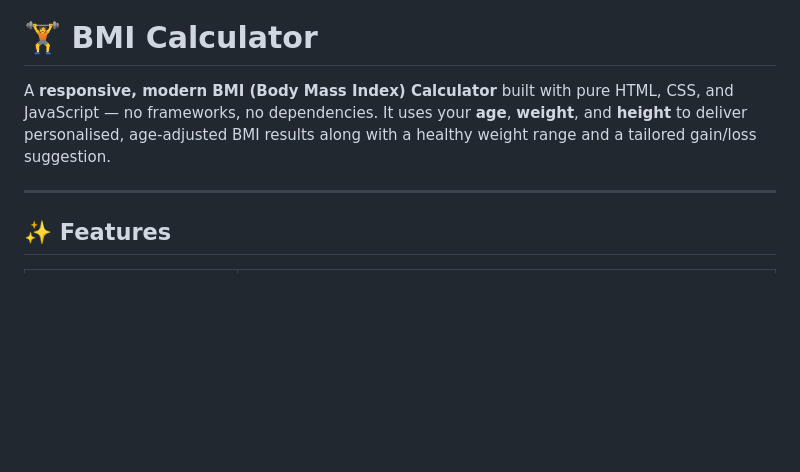
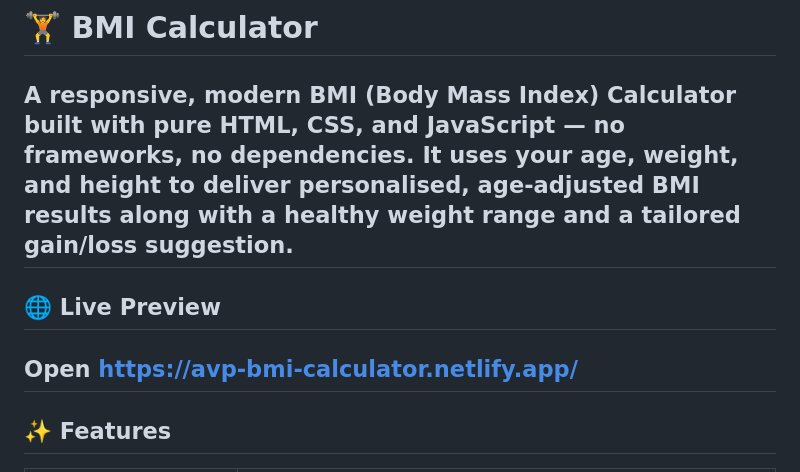
Before and after one commit to AnjanaVP231/BMI_Calculator_, a Markdown page: README.md, the part around the change. GitHub-like rendering; blank space fills up the shorter version.

Commit message:
Add live preview section to README
Added live preview link for the BMI Calculator.

```diff
--- a/README.md
+++ b/README.md
@@ -1,7 +1,11 @@
 # 🏋️ BMI Calculator
 
 A **responsive, modern BMI (Body Mass Index) Calculator** built with pure HTML, CSS, and JavaScript — no frameworks, no dependencies. It uses your **age**, **weight**, and **height** to deliver personalised, age-adjusted BMI results along with a healthy weight range and a tailored gain/loss suggestion.
+---
 
+## 🌐 Live Preview
+
+Open https://avp-bmi-calculator.netlify.app/
 ---
 
 ## ✨ Features
```
